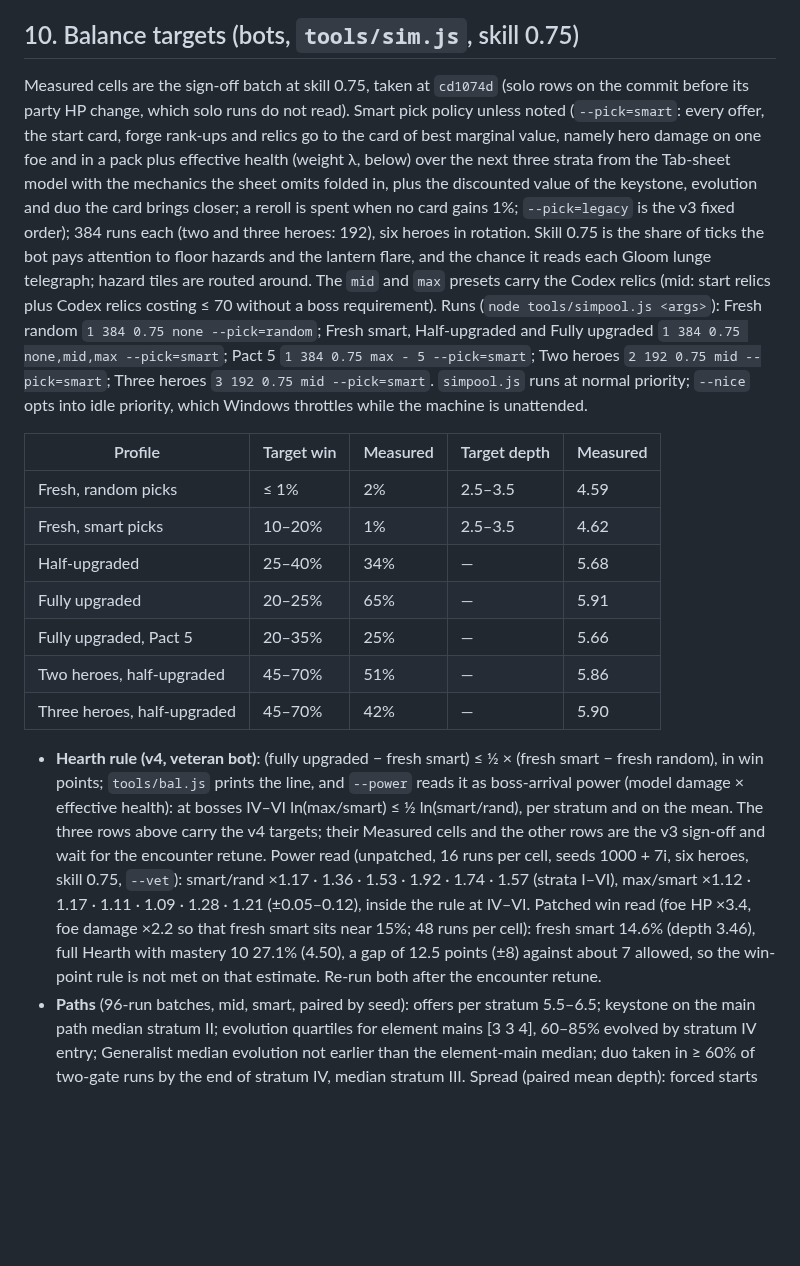
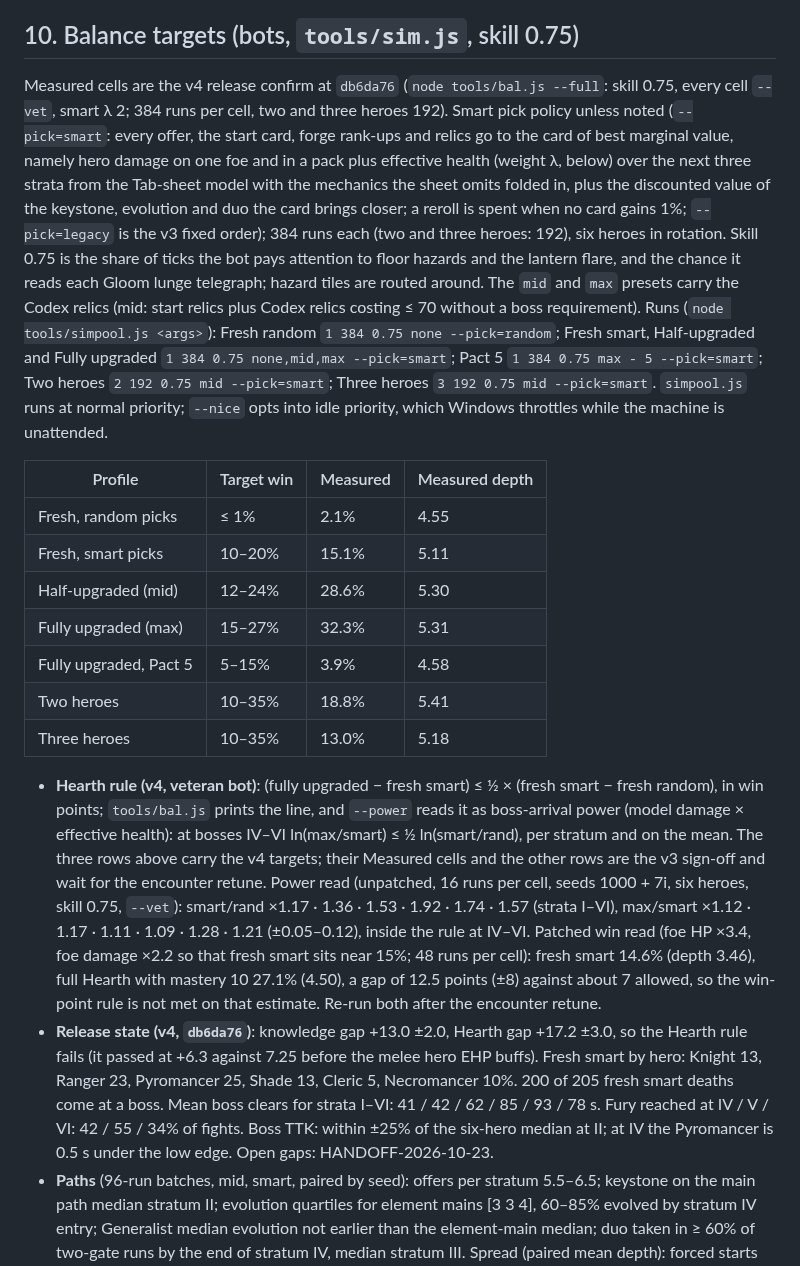
Before and after one commit to sttsspjy/emberdeep, a Markdown page: docs/GAME-DESIGN.md, the part around the change. Drawn GitHub-style; blank space fills up the shorter version.

Commit message:
docs: v4 release numbers, handoff 2026-10-23, kanban
Co-Authored-By: Claude Opus 5.5 <noreply@anthropic.com>

```diff
--- a/docs/GAME-DESIGN.md
+++ b/docs/GAME-DESIGN.md
@@ -487,19 +487,20 @@ Per stratum: start, boss, three utility rooms (treasure on odd strata or an even
 
 ## 10. Balance targets (bots, `tools/sim.js`, skill 0.75)
 
-Measured cells are the sign-off batch at skill 0.75, taken at `cd1074d` (solo rows on the commit before its party HP change, which solo runs do not read). Smart pick policy unless noted (`--pick=smart`: every offer, the start card, forge rank-ups and relics go to the card of best marginal value, namely hero damage on one foe and in a pack plus effective health (weight λ, below) over the next three strata from the Tab-sheet model with the mechanics the sheet omits folded in, plus the discounted value of the keystone, evolution and duo the card brings closer; a reroll is spent when no card gains 1%; `--pick=legacy` is the v3 fixed order); 384 runs each (two and three heroes: 192), six heroes in rotation. Skill 0.75 is the share of ticks the bot pays attention to floor hazards and the lantern flare, and the chance it reads each Gloom lunge telegraph; hazard tiles are routed around. The `mid` and `max` presets carry the Codex relics (mid: start relics plus Codex relics costing ≤ 70 without a boss requirement). Runs (`node tools/simpool.js <args>`): Fresh random `1 384 0.75 none --pick=random`; Fresh smart, Half-upgraded and Fully upgraded `1 384 0.75 none,mid,max --pick=smart`; Pact 5 `1 384 0.75 max - 5 --pick=smart`; Two heroes `2 192 0.75 mid --pick=smart`; Three heroes `3 192 0.75 mid --pick=smart`. `simpool.js` runs at normal priority; `--nice` opts into idle priority, which Windows throttles while the machine is unattended.
+Measured cells are the v4 release confirm at `db6da76` (`node tools/bal.js --full`: skill 0.75, every cell `--vet`, smart λ 2; 384 runs per cell, two and three heroes 192). Smart pick policy unless noted (`--pick=smart`: every offer, the start card, forge rank-ups and relics go to the card of best marginal value, namely hero damage on one foe and in a pack plus effective health (weight λ, below) over the next three strata from the Tab-sheet model with the mechanics the sheet omits folded in, plus the discounted value of the keystone, evolution and duo the card brings closer; a reroll is spent when no card gains 1%; `--pick=legacy` is the v3 fixed order); 384 runs each (two and three heroes: 192), six heroes in rotation. Skill 0.75 is the share of ticks the bot pays attention to floor hazards and the lantern flare, and the chance it reads each Gloom lunge telegraph; hazard tiles are routed around. The `mid` and `max` presets carry the Codex relics (mid: start relics plus Codex relics costing ≤ 70 without a boss requirement). Runs (`node tools/simpool.js <args>`): Fresh random `1 384 0.75 none --pick=random`; Fresh smart, Half-upgraded and Fully upgraded `1 384 0.75 none,mid,max --pick=smart`; Pact 5 `1 384 0.75 max - 5 --pick=smart`; Two heroes `2 192 0.75 mid --pick=smart`; Three heroes `3 192 0.75 mid --pick=smart`. `simpool.js` runs at normal priority; `--nice` opts into idle priority, which Windows throttles while the machine is unattended.
 
-| Profile | Target win | Measured | Target depth | Measured |
-|---|---|---|---|---|
-| Fresh, random picks | ≤ 1% | 2% | 2.5–3.5 | 4.59 |
-| Fresh, smart picks | 10–20% | 1% | 2.5–3.5 | 4.62 |
-| Half-upgraded | 25–40% | 34% | — | 5.68 |
-| Fully upgraded | 20–25% | 65% | — | 5.91 |
-| Fully upgraded, Pact 5 | 20–35% | 25% | — | 5.66 |
-| Two heroes, half-upgraded | 45–70% | 51% | — | 5.86 |
-| Three heroes, half-upgraded | 45–70% | 42% | — | 5.90 |
+| Profile | Target win | Measured | Measured depth |
+|---|---|---|---|
+| Fresh, random picks | ≤ 1% | 2.1% | 4.55 |
+| Fresh, smart picks | 10–20% | 15.1% | 5.11 |
+| Half-upgraded (mid) | 12–24% | 28.6% | 5.30 |
+| Fully upgraded (max) | 15–27% | 32.3% | 5.31 |
+| Fully upgraded, Pact 5 | 5–15% | 3.9% | 4.58 |
+| Two heroes | 10–35% | 18.8% | 5.41 |
+| Three heroes | 10–35% | 13.0% | 5.18 |
 
 - **Hearth rule (v4, veteran bot)**: (fully upgraded − fresh smart) ≤ ½ × (fresh smart − fresh random), in win points; `tools/bal.js` prints the line, and `--power` reads it as boss-arrival power (model damage × effective health): at bosses IV–VI ln(max/smart) ≤ ½ ln(smart/rand), per stratum and on the mean. The three rows above carry the v4 targets; their Measured cells and the other rows are the v3 sign-off and wait for the encounter retune. Power read (unpatched, 16 runs per cell, seeds 1000 + 7i, six heroes, skill 0.75, `--vet`): smart/rand ×1.17 · 1.36 · 1.53 · 1.92 · 1.74 · 1.57 (strata I–VI), max/smart ×1.12 · 1.17 · 1.11 · 1.09 · 1.28 · 1.21 (±0.05–0.12), inside the rule at IV–VI. Patched win read (foe HP ×3.4, foe damage ×2.2 so that fresh smart sits near 15%; 48 runs per cell): fresh smart 14.6% (depth 3.46), full Hearth with mastery 10 27.1% (4.50), a gap of 12.5 points (±8) against about 7 allowed, so the win-point rule is not met on that estimate. Re-run both after the encounter retune.
+- **Release state (v4, `db6da76`)**: knowledge gap +13.0 ±2.0, Hearth gap +17.2 ±3.0, so the Hearth rule fails (it passed at +6.3 against 7.25 before the melee hero EHP buffs). Fresh smart by hero: Knight 13, Ranger 23, Pyromancer 25, Shade 13, Cleric 5, Necromancer 10%. 200 of 205 fresh smart deaths come at a boss. Mean boss clears for strata I–VI: 41 / 42 / 62 / 85 / 93 / 78 s. Fury reached at IV / V / VI: 42 / 55 / 34% of fights. Boss TTK: within ±25% of the six-hero median at II; at IV the Pyromancer is 0.5 s under the low edge. Open gaps: HANDOFF-2026-10-23.
 - **Paths** (96-run batches, mid, smart, paired by seed): offers per stratum 5.5–6.5; keystone on the main path median stratum II; evolution quartiles for element mains [3 3 4], 60–85% evolved by stratum IV entry; Generalist median evolution not earlier than the element-main median; duo taken in ≥ 60% of two-gate runs by the end of stratum IV, median stratum III. Spread (paired mean depth): forced starts within 0.3 strata of each other; none more than 0.2 above a random start; Generalist within ±0.2 of random; Poison co-op party at most 0.2 above random + random. Measured: spread 0.21 strata, best forced start +0.06 over random, Generalist −0.10 against random, Poison co-op +0.06; a two-gate pair kills a boss in 0.91–0.96 of a mono-gate build's time.
 - **Classes** (`tools/sheet.js` first, then `--route=rotate --fork=rotate --weapon=rotate`): each skill route raises its own skill's share of direct damage by ≥ 8 points; the attack route raises the weapon share by ≥ 8 points over the mean of the two skill arms; the element route raises the status share by ≥ 6 points. Each route's boss time to kill at strata II and IV within ±15% of the class median; each weapon within ±15% of its class median (knob: that weapon's `dmg`); Heavy within ±10% of Swift in packs; Guard forks lose 60–85% of the HP of their Burst sibling; ≥ 90% of runs that kill the stratum IV boss reach fork rank 3 under `--mastery=fork`. **Fork parity** (v4, all 48 forks; `node tools/sheet.js --parity`, mid build, mean of the one-foe and pack-of-4 columns, change against the class without the card): at stratum IV with rank 2 every non-Guard fork +31.5–38.5% and every Guard fork ≥ +28%; at stratum VI with rank 3 every non-Guard fork +54–66% and every Guard fork ≥ +48% plus ≥ +25% effective health or ≥ 30% control uptime (the sheet's stun column counts stuns plus slows, blinds and taunts at their strength). **Boss time to kill per hero** (v4, `tools/bal.js` smart `--vet`, 144 runs on the smart cell): every hero within ±25% of the six-hero median at the bosses of strata II and IV.
 - **No sustain by default**: HP lost per combat room ≥ 4.5% of max HP and per elite room ≥ 7.5% for every fork and base kit; a Knight on Shield Orbit takes ≥ 50% of the attack arm's projectile damage; class shield absorbed per boss-fight second ≤ 0.3% max HP, all sources ≤ 0.6%. Measured: no heal per kill or per hit; Holy shields absorb 0.09–0.12% max HP per boss-fight second.
```
Also changed, not shown: docs/HANDOFF-2026-10-23.md (added, +140 -0 lines), docs/MASTERPLAN-AGENT.md (+5 -7 lines).
